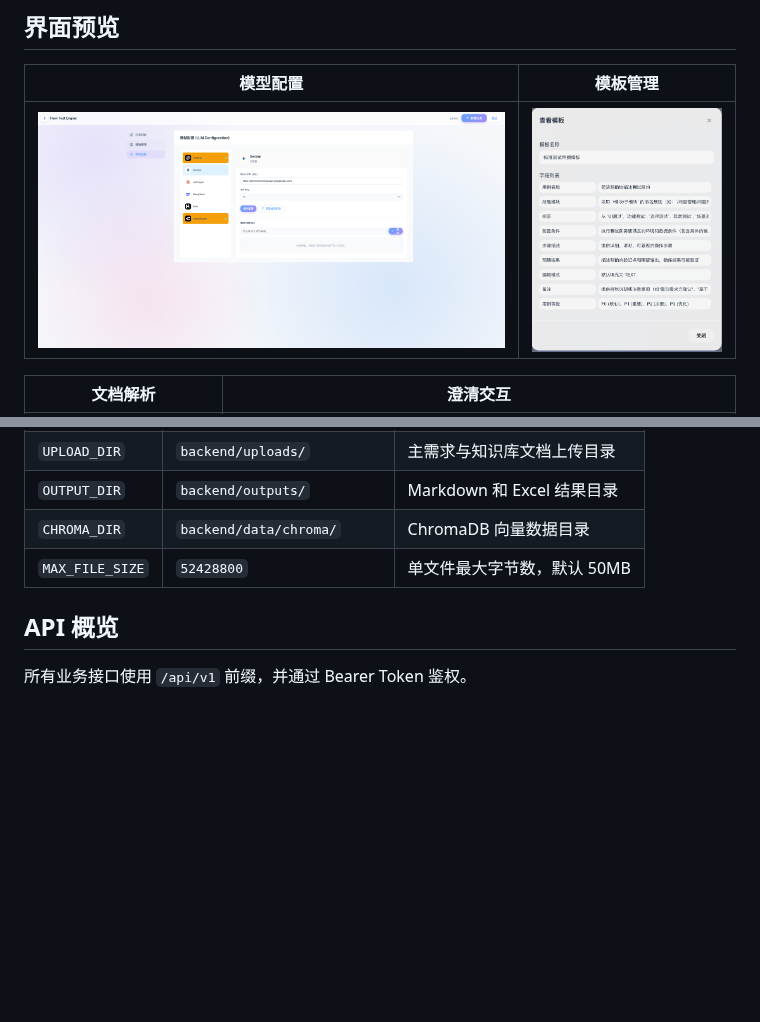
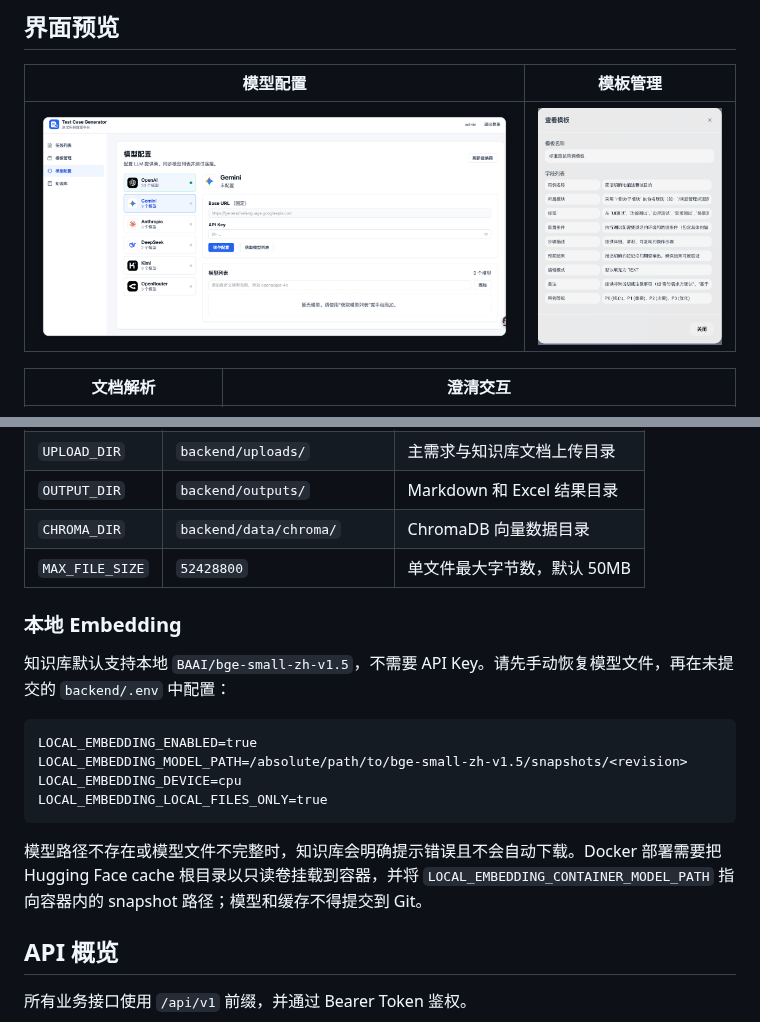
Before and after one commit to john-1217/test_case_generator, a Markdown page: README.md, 2 parts joined by grey strips. Rendered like a GitHub page; pictures changed too: assets/llm_providers.png; blank space fills up the shorter version.

Commit message:
feat(knowledge): support local Hugging Face embeddings
Co-Authored-By: Claude <noreply@anthropic.com>

````diff
--- a/README.md
+++ b/README.md
@@ -181,6 +181,19 @@ ADMIN_PASSWORD=admin
 | `CHROMA_DIR` | `backend/data/chroma/` | ChromaDB 向量数据目录 |
 | `MAX_FILE_SIZE` | `52428800` | 单文件最大字节数，默认 50MB |
 
+### 本地 Embedding
+
+知识库默认支持本地 `BAAI/bge-small-zh-v1.5`，不需要 API Key。请先手动恢复模型文件，再在未提交的 `backend/.env` 中配置：
+
+```dotenv
+LOCAL_EMBEDDING_ENABLED=true
+LOCAL_EMBEDDING_MODEL_PATH=/absolute/path/to/bge-small-zh-v1.5/snapshots/<revision>
+LOCAL_EMBEDDING_DEVICE=cpu
+LOCAL_EMBEDDING_LOCAL_FILES_ONLY=true
+```
+
+模型路径不存在或模型文件不完整时，知识库会明确提示错误且不会自动下载。Docker 部署需要把 Hugging Face cache 根目录以只读卷挂载到容器，并将 `LOCAL_EMBEDDING_CONTAINER_MODEL_PATH` 指向容器内的 snapshot 路径；模型和缓存不得提交到 Git。
+
 ## API 概览
 
 所有业务接口使用 `/api/v1` 前缀，并通过 Bearer Token 鉴权。
````
Also changed, not shown: CLAUDE.md (+3 -3 lines), backend/README.md (+14 -2 lines), 14 other files.
